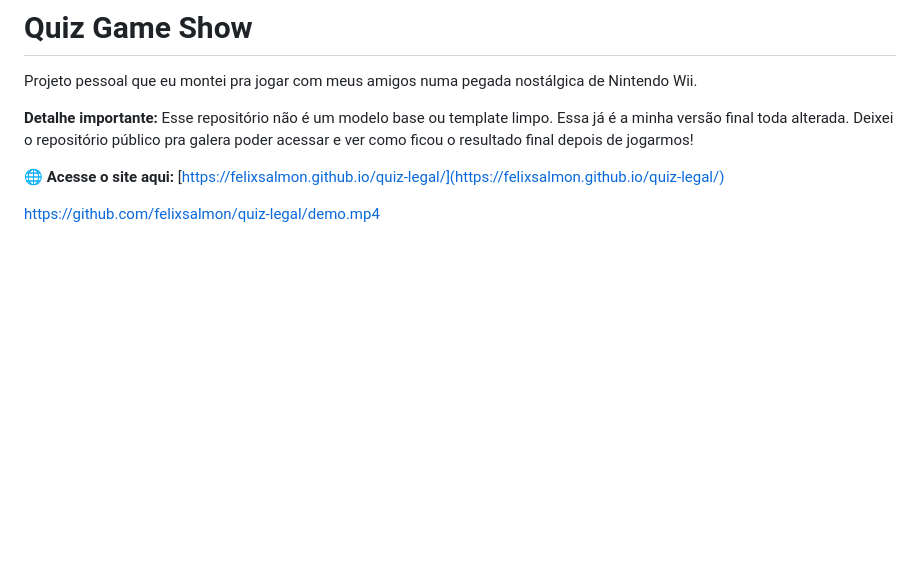
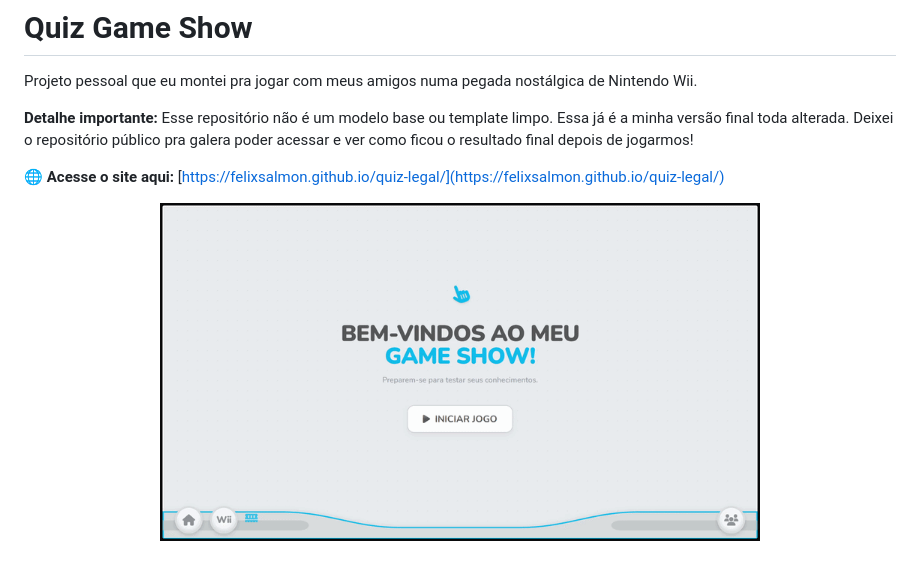
Before and after one commit to felixsalmon/quiz-legal, a Markdown page: README.md, the part around the change. GitHub-like rendering; pictures changed too: demo.gif (added); blank space fills up the shorter version.

Commit message:
tentativa de adicionar a demo

```diff
--- a/README.md
+++ b/README.md
@@ -6,4 +6,6 @@ Projeto pessoal que eu montei pra jogar com meus amigos numa pegada nostálgica
 
 🌐 **Acesse o site aqui:** [https://felixsalmon.github.io/quiz-legal/](https://felixsalmon.github.io/quiz-legal/)
 
-https://github.com/felixsalmon/quiz-legal/demo.mp4
+<p align="center">
+  <img src="demo.gif" width="600px" alt="Demonstração do Quiz">
+</p>
```
